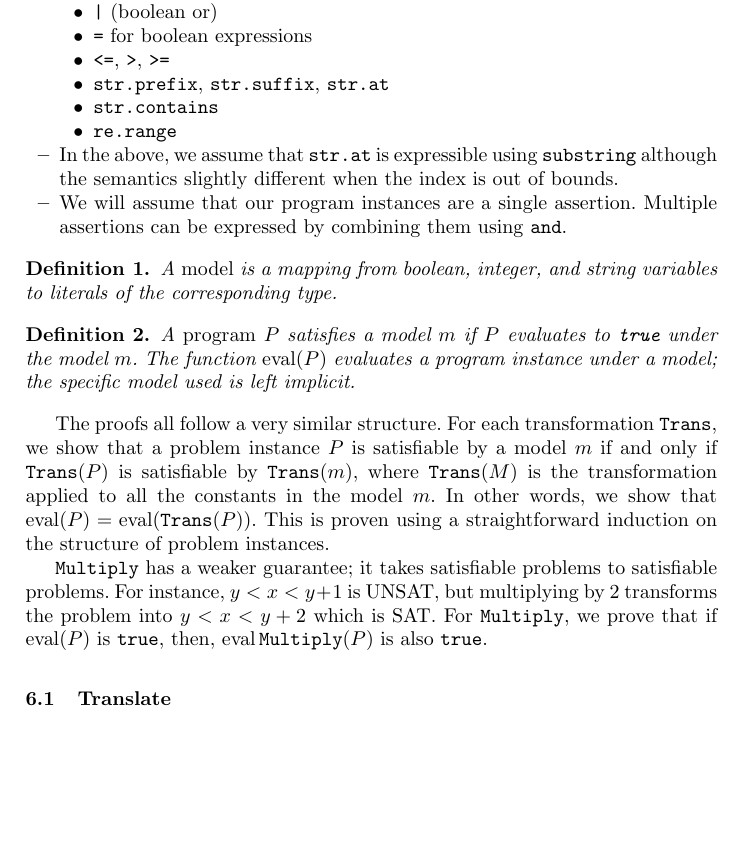
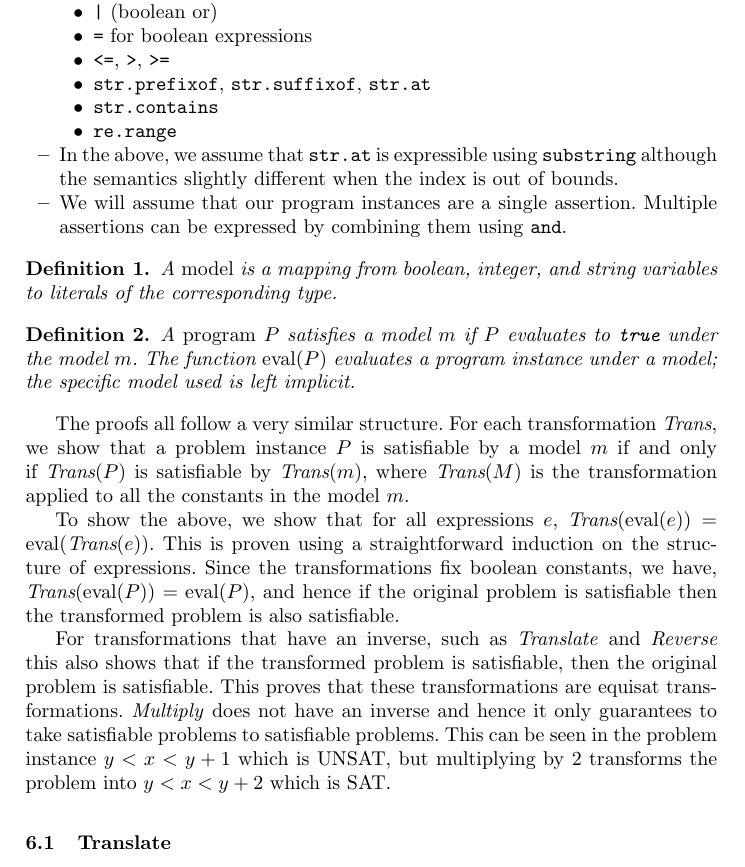
Before and after one commit to dblotsky/stringfuzz_paper, a LaTeX thesis (paper.tex, which reads includes/appendix.tex): part of page 8 of 8, cut so that both start at the same text, the shorter picture padded with empty space. Compiled offline with pdfLaTeX.

Commit message:
Fixed logical issues.

```diff
--- a/includes/appendix.tex
+++ b/includes/appendix.tex
@@ -17,7 +17,7 @@ We will make the folowing simplifications for our proofs:
       \item \texttt{|} (boolean or)
       \item \texttt{=} for boolean expressions
       \item \texttt{<=}, \texttt{>}, \texttt{>=}
-      \item \texttt{str.prefix}, \texttt{str.suffix}, \texttt{str.at}
+      \item \texttt{str.prefixof}, \texttt{str.suffixof}, \texttt{str.at}
       \item \texttt{str.contains}
       \item \texttt{re.range}
     \end{itemize}
@@ -44,18 +44,25 @@ under a model; the specific model used is left implicit.
 \end{definition}
 
 The proofs all follow a very similar structure. For each transformation
-\texttt{Trans}, we show that a problem instance $P$ is satisfiable by a model $m$
-if and only if $\texttt{Trans}(P)$ is satisfiable by $\texttt{Trans}(m)$, where
-$\texttt{Trans}(M)$ is the transformation applied to all the constants in the
-model $m$. In other words, we show that $\eval (P) = \eval (\texttt{Trans}(P))$.
-This is proven using a straightforward induction on the structure of problem
-instances.
+\textit{Trans}, we show that a problem instance $P$ is satisfiable by a model $m$
+if and only if $\textit{Trans}(P)$ is satisfiable by $\textit{Trans}(m)$, where
+$\textit{Trans}(M)$ is the transformation applied to all the constants in the
+model $m$.
 
-\texttt{Multiply} has a weaker guarantee; it takes satisfiable problems to
-satisfiable problems. For instance, $y<x<y+1$ is UNSAT, but multiplying by 2
-transforms the problem into $y<x<y+2$ which is SAT. For \texttt{Multiply}, we
-prove that if $\eval (P)$ is \texttt{true}, then, $\eval \texttt{Multiply}(P)$
-is also \texttt{true}.
+To show the above, we show that for all expressions $e$, $\textit{Trans}(\eval
+(e)) = \eval (\textit{Trans}(e))$. This is proven using a straightforward
+induction on the structure of expressions. Since the transformations fix
+boolean constants, we have, $\textit{Trans}(\eval (P)) = \eval (P)$, and hence
+if the original problem is satisfiable then the transformed problem is also
+satisfiable.
+
+For transformations that have an inverse, such as \textit{Translate}
+and \textit{Reverse} this also shows that if the transformed problem is
+satisfiable, then the original problem is satisfiable. This proves that these
+transformations are equisat transformations. \textit{Multiply} does not have an
+inverse and hence it only guarantees to take satisfiable problems to satisfiable
+problems. This can be seen in the problem instance $y<x<y+1$ which is UNSAT, but
+multiplying by 2 transforms the problem into $y<x<y+2$ which is SAT.
 
 \subsection{Translate}
 We now prove that translate transforms programs into equisatisfiable programs.
```
